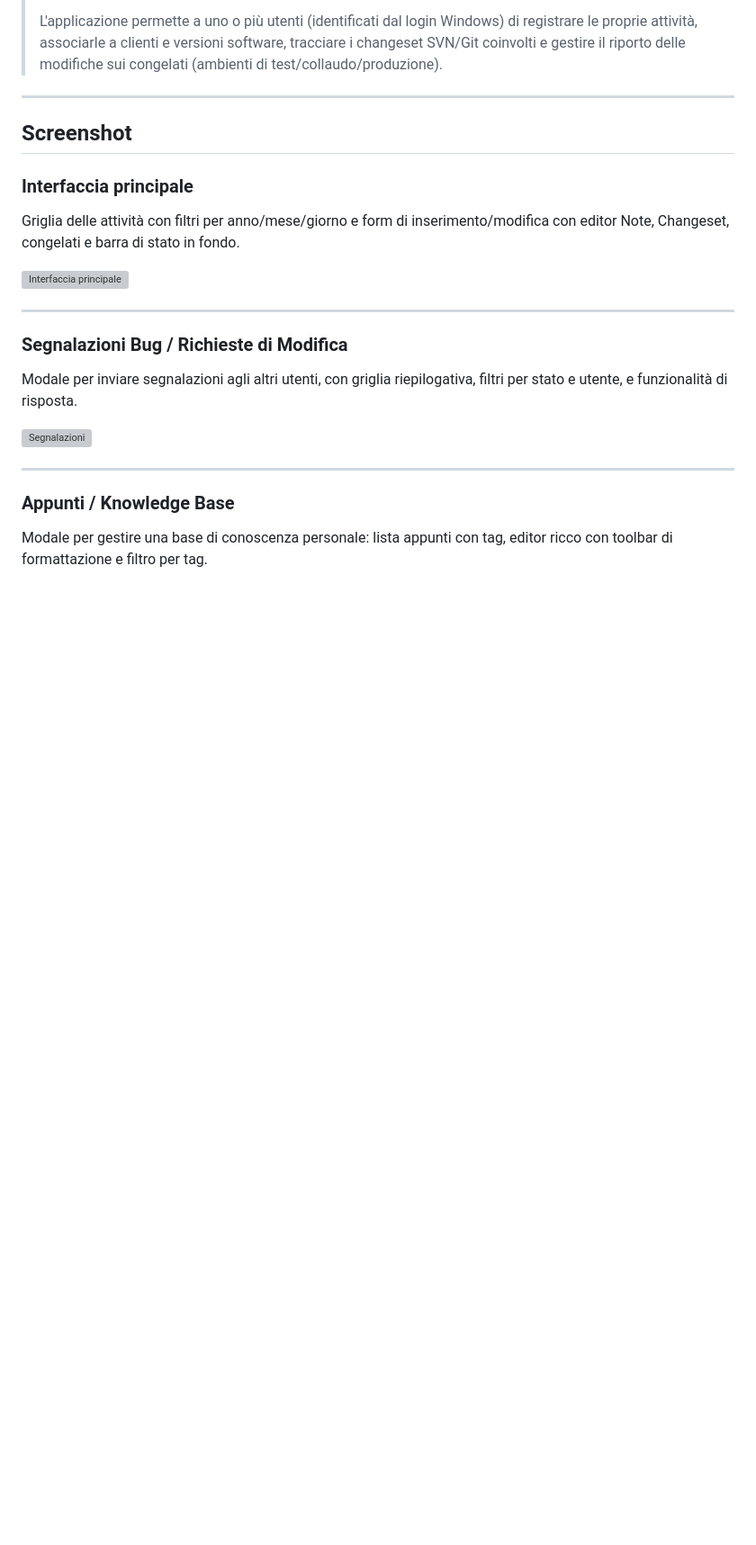
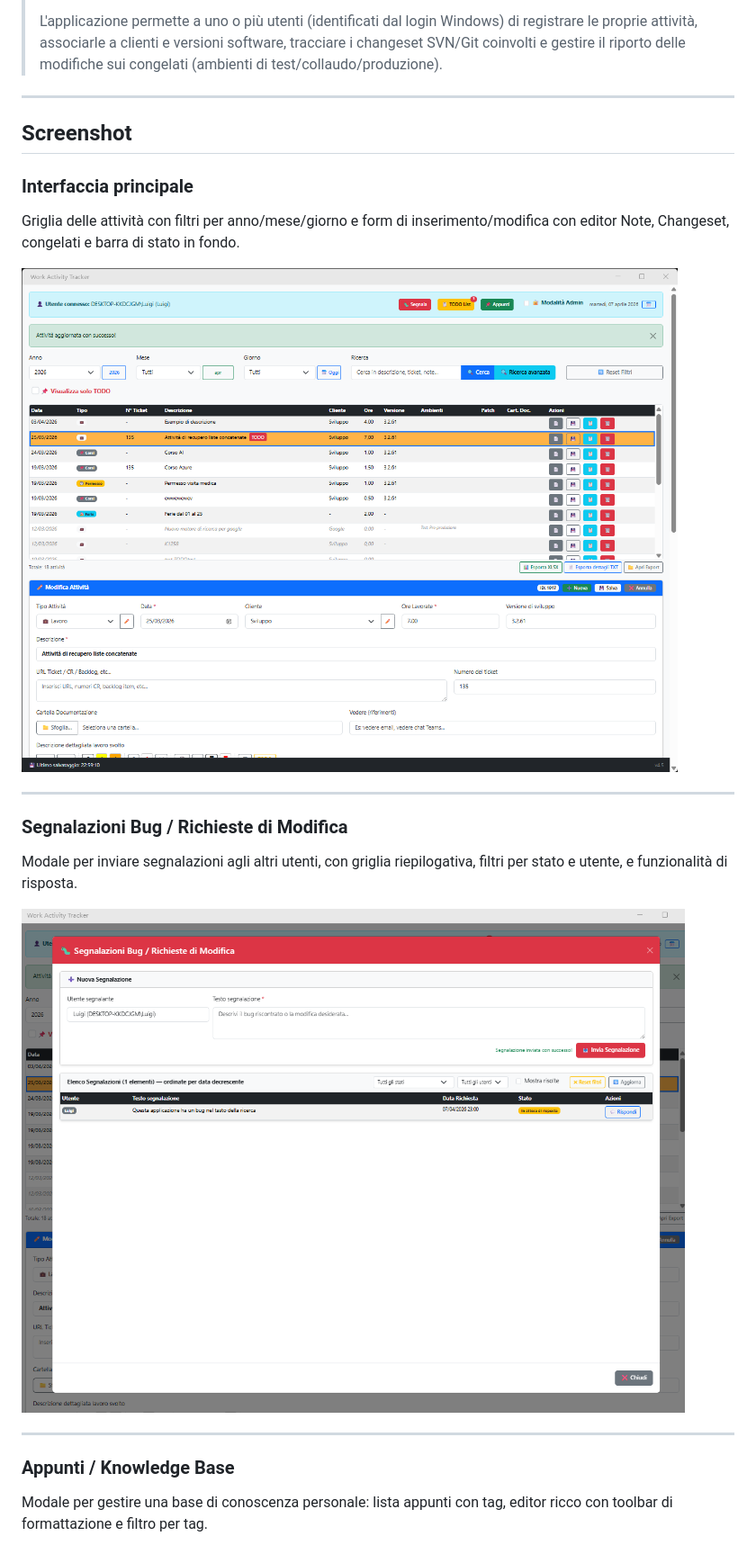
Before and after one commit to Jertix/WorkActivityTracker, a Markdown page: Readme.md, the part around one of its changes. Shown at 90% size. Rendered like a GitHub page; blank space fills up the shorter version; grey boxes are pictures that could not be loaded.

```diff
--- a/Readme.md
+++ b/Readme.md
@@ -19,14 +19,14 @@ Designed for software teams: log work sessions, associate them with clients and
 ### Interfaccia principale
 Griglia delle attività con filtri per anno/mese/giorno e form di inserimento/modifica con editor Note, Changeset, congelati e barra di stato in fondo.
 
-![Interfaccia principale](images/00_MainForm.png)
+![Interfaccia principale](Images/00_MainForm.png)
 
 ---
 
 ### Segnalazioni Bug / Richieste di Modifica
 Modale per inviare segnalazioni agli altri utenti, con griglia riepilogativa, filtri per stato e utente, e funzionalità di risposta.
 
-![Segnalazioni](images/01_Segnalazioni.png)
+![Segnalazioni](Images/01_Segnalazioni.png)
 
 ---
 
```
Also changed, not shown: other parts of Readme.md (+3 -3 lines).
